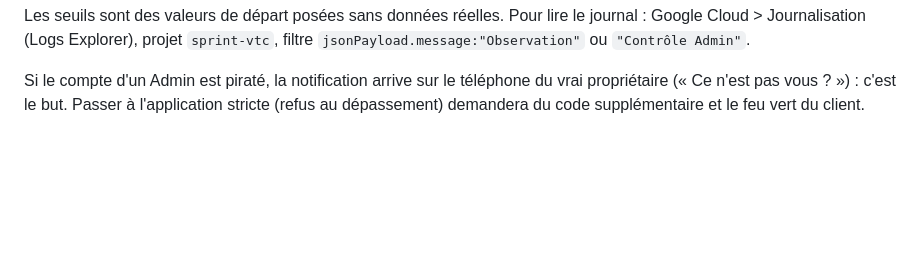
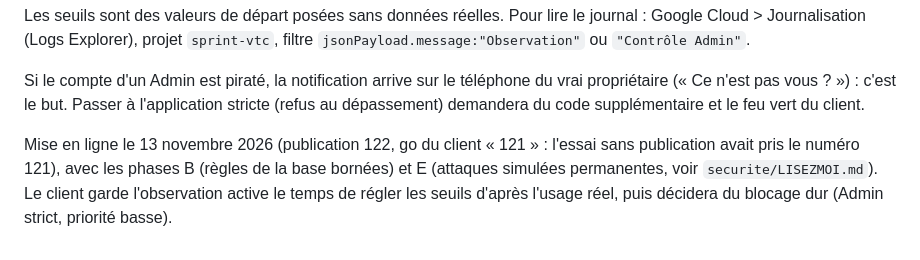
Before and after one commit to abdoungom1999-design/-claude-, a Markdown page: mobile/FIREBASE_SETUP.md, the part around the change. GitHub-like rendering; blank space fills up the shorter version.

Commit message:
Publication 122 : sécurité, phases B, E et C (règles de la base bornées, attaques simulées permanentes, serveur en observation)
Go du client du 13 novembre 2026 (« Go 121 » : l'essai sans publication avait
pris le numéro 121, cette publication porte donc le numéro 122). Publie les
commits préparés 9a94887 et ab73209 :

- Règles Firestore (phase B), sans rien changer à ce que l'app envoie : message
  de chat de 2000 signes au plus, daté par le serveur (l'app limite la saisie à
  1000, sans compteur) ; temps en ligne réservé au chauffeur actif ; pièces du
  dossier réservées aux comptes chauffeur, aux 4 pièces connues, hébergées chez
  Firebase ; nom jusqu'à 200 signes, téléphone jusqu'à 60.
- Tests permanents (phase E) : 126 attaques simulées et 7 gestes légitimes contre
  les vraies règles, à chaque publication ; contrôle du refus des clés Google
  écrit mais inactif tant que CONTROLE_RESTRICTIONS_GOOGLE vaut « inactif » (à
  passer à « actif » quand le client confirme sa phase A).
- Serveur en observation (phase C) : il regarde et prévient, il ne refuse rien.
  Chaque crédit de portefeuille et chaque retrait versé prévient tous les Admin ;
  compteurs du jour par Admin avec plafonds d'avertissement ; fréquence des appels
  par compte ; e-mail non vérifié ; paiements en attente nombreux. L'observation
  n'attend jamais plus de 4 secondes et ne change aucune réponse.
- Aucun changement visuel, des paiements, des prix ni des dépendances depuis la 120.
- Contrôlé avant publication : essai sans publication vert sur la CI (run 121 :
  site, serveur, règles, APK ; rien déployé) ; en local app 701 tests, serveur 153
  unitaires et 194 sur l'émulateur, règles 298, sécurité 136, garde-fous secrets
  (fichiers et lignes ajoutées depuis la 120). Doc : FIREBASE_SETUP.md, section 12.
- Retour arrière possible en republiant la 120 (f4a4a71).

Co-Authored-By: Claude Sonnet 5.5 <noreply@anthropic.com>
Claude-Session: https://claude.ai/code/session_01NiGv4kAyD2Rfw8HDTD3gnp

```diff
--- a/mobile/FIREBASE_SETUP.md
+++ b/mobile/FIREBASE_SETUP.md
@@ -1431,3 +1431,9 @@ Si le compte d'un Admin est piraté, la notification arrive sur le téléphone d
 vrai propriétaire (« Ce n'est pas vous ? ») : c'est le but. Passer à
 l'application stricte (refus au dépassement) demandera du code supplémentaire et
 le feu vert du client.
+
+Mise en ligne le 13 novembre 2026 (publication 122, go du client « 121 » : l'essai
+sans publication avait pris le numéro 121), avec les phases B (règles de la base
+bornées) et E (attaques simulées permanentes, voir `securite/LISEZMOI.md`). Le
+client garde l'observation active le temps de régler les seuils d'après l'usage
+réel, puis décidera du blocage dur (Admin strict, priorité basse).
```
